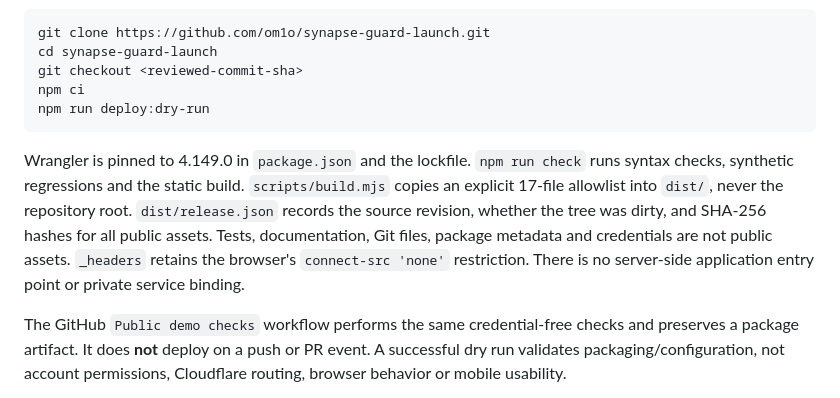
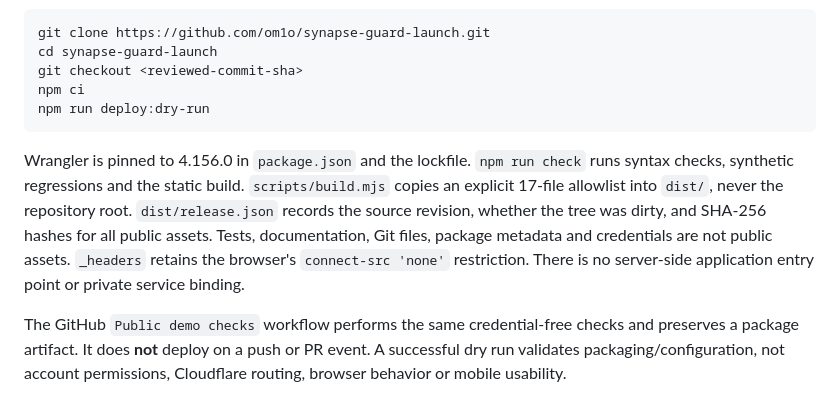
Before and after one commit to om1o/synapse-guard-launch, a Markdown page: docs/CLOUDFLARE_DEPLOYMENT.md, the part around the change. GitHub-like rendering.

Commit message:
Update deployment guide for Wrangler 4.156

````diff
--- a/docs/CLOUDFLARE_DEPLOYMENT.md
+++ b/docs/CLOUDFLARE_DEPLOYMENT.md
@@ -22,7 +22,7 @@ npm ci
 npm run deploy:dry-run
 ```
 
-Wrangler is pinned to 4.149.0 in `package.json` and the lockfile. `npm run check` runs syntax checks, synthetic regressions and the static build. `scripts/build.mjs` copies an explicit 17-file allowlist into `dist/`, never the repository root. `dist/release.json` records the source revision, whether the tree was dirty, and SHA-256 hashes for all public assets. Tests, documentation, Git files, package metadata and credentials are not public assets. `_headers` retains the browser's `connect-src 'none'` restriction. There is no server-side application entry point or private service binding.
+Wrangler is pinned to 4.156.0 in `package.json` and the lockfile. `npm run check` runs syntax checks, synthetic regressions and the static build. `scripts/build.mjs` copies an explicit 17-file allowlist into `dist/`, never the repository root. `dist/release.json` records the source revision, whether the tree was dirty, and SHA-256 hashes for all public assets. Tests, documentation, Git files, package metadata and credentials are not public assets. `_headers` retains the browser's `connect-src 'none'` restriction. There is no server-side application entry point or private service binding.
 
 The GitHub `Public demo checks` workflow performs the same credential-free checks and preserves a package artifact. It does **not** deploy on a push or PR event. A successful dry run validates packaging/configuration, not account permissions, Cloudflare routing, browser behavior or mobile usability.
 
````
